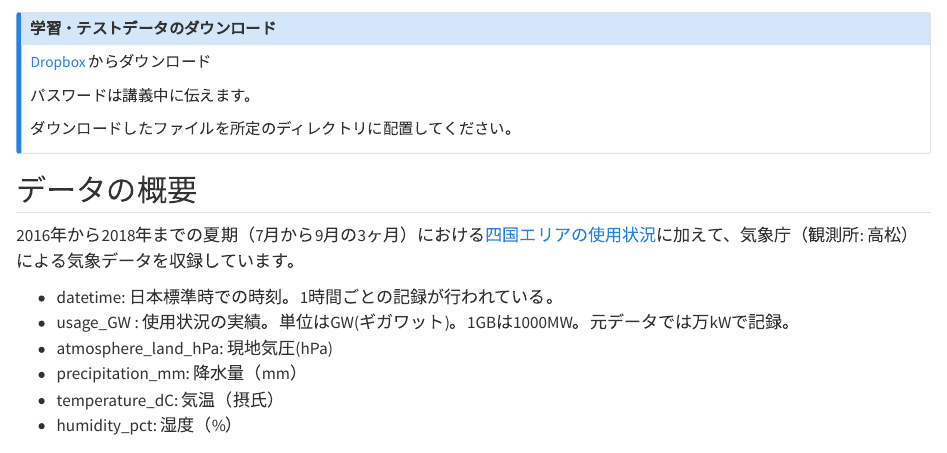
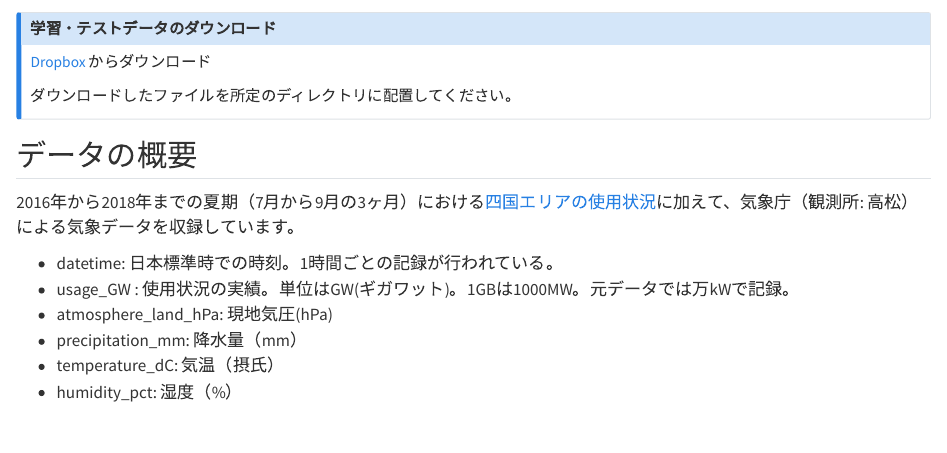
Before and after one commit to uribo/exeai, a Quarto document (week07/07_exercise.qmd): the page in a window 1100 px wide, from 410 px down. Rendered offline with R 4.5, knitr and Pandoc in place of Quarto, with nearby package versions.

Commit message:
[modify]ダウンロードURLの変更

```diff
--- a/week07/07_exercise.qmd
+++ b/week07/07_exercise.qmd
@@ -39,9 +39,7 @@ p = Path("../")
 
 ::: {.callout-note title="学習・テストデータのダウンロード"}
 
-[Dropbox](https://www.dropbox.com/scl/fo/14zehmndafnjtj6dkbqx3/h?dl=0&rlkey=nl57udtfrxrcmb8hsjbk2tat8) からダウンロード
-
-パスワードは講義中に伝えます。
+[Dropbox](https://www.dropbox.com/scl/fo/9g0r19yj4sctix0gs6edn/h?rlkey=zd0hj6ho2q6nzrdf3ppkh880f&dl=0) からダウンロード
 
 ダウンロードしたファイルを所定のディレクトリに配置してください。
 
```
Also changed, not shown: 1 other file.
